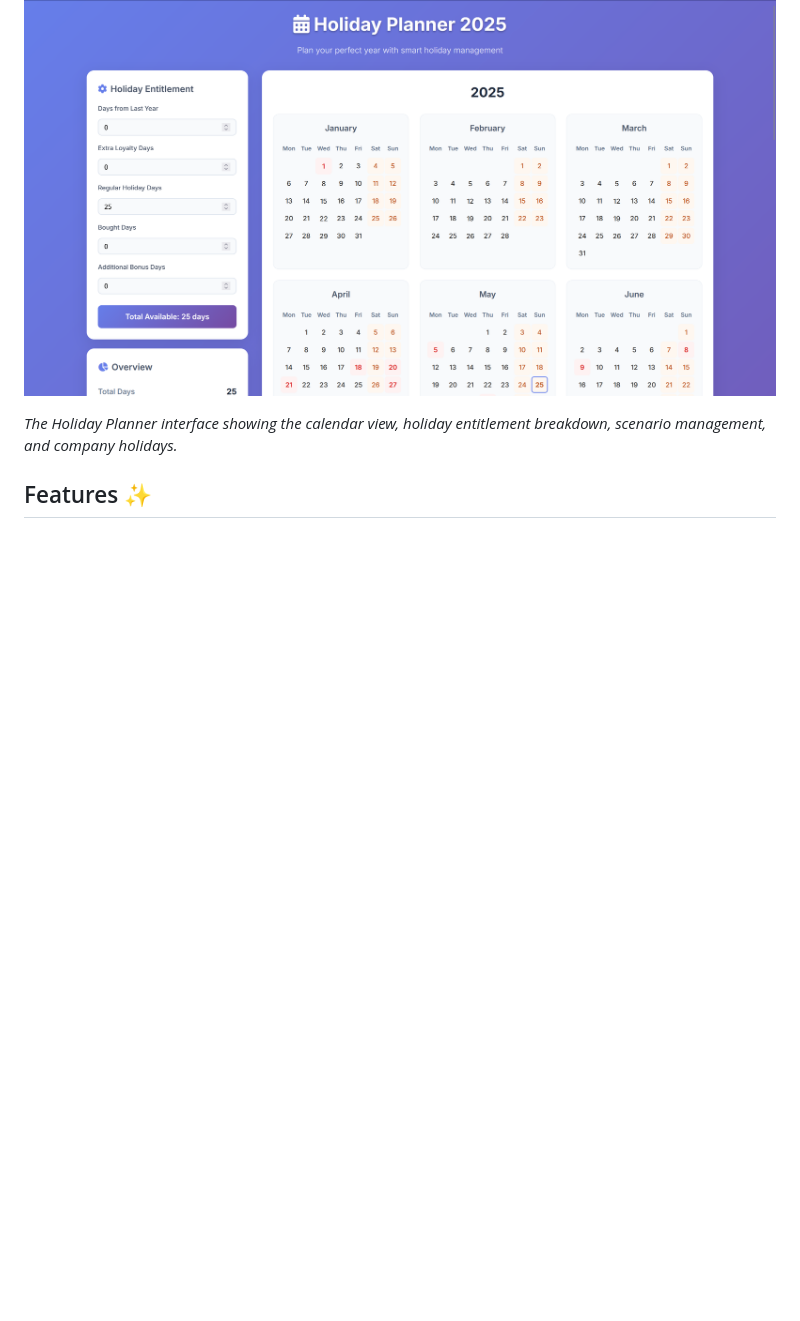
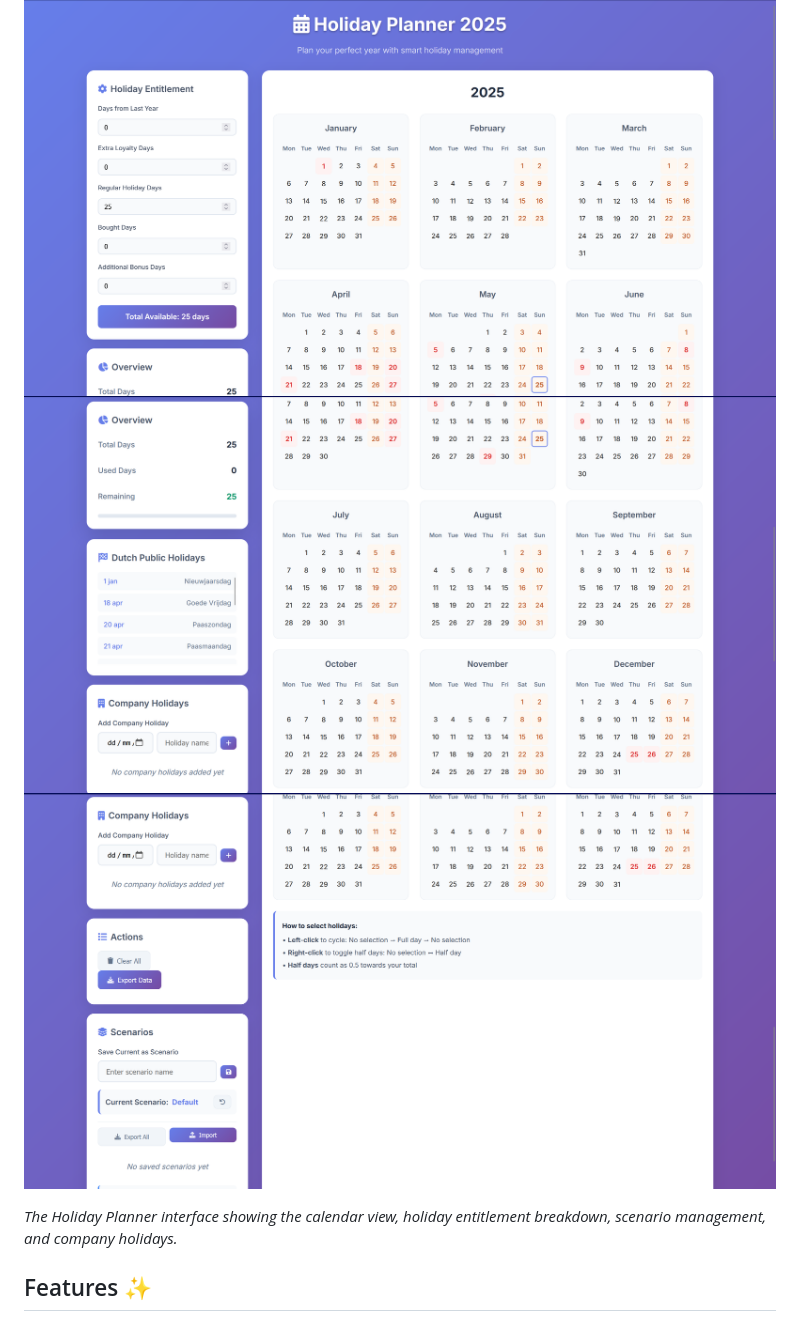
Before and after one commit to nielsbos1/holiday_planning, a Markdown page: README.md, the part around the change. Rendered like a GitHub page; pictures changed too: screenshots/holiday-planner-main-2.png (added), screenshots/holiday-planner-main-3.png (added); blank space fills up the shorter version.

Commit message:
more screenshots

```diff
--- a/README.md
+++ b/README.md
@@ -5,6 +5,9 @@ A beautiful and intuitive web application to help you plan and manage your holid
 ## Screenshot 📸
 
 ![Holiday Planner Application](screenshots/holiday-planner-main.png)
+![Holiday Planner Application](screenshots/holiday-planner-main-2.png)
+![Holiday Planner Application](screenshots/holiday-planner-main-3.png)
+
 
 *The Holiday Planner interface showing the calendar view, holiday entitlement breakdown, scenario management, and company holidays.*
 
```
